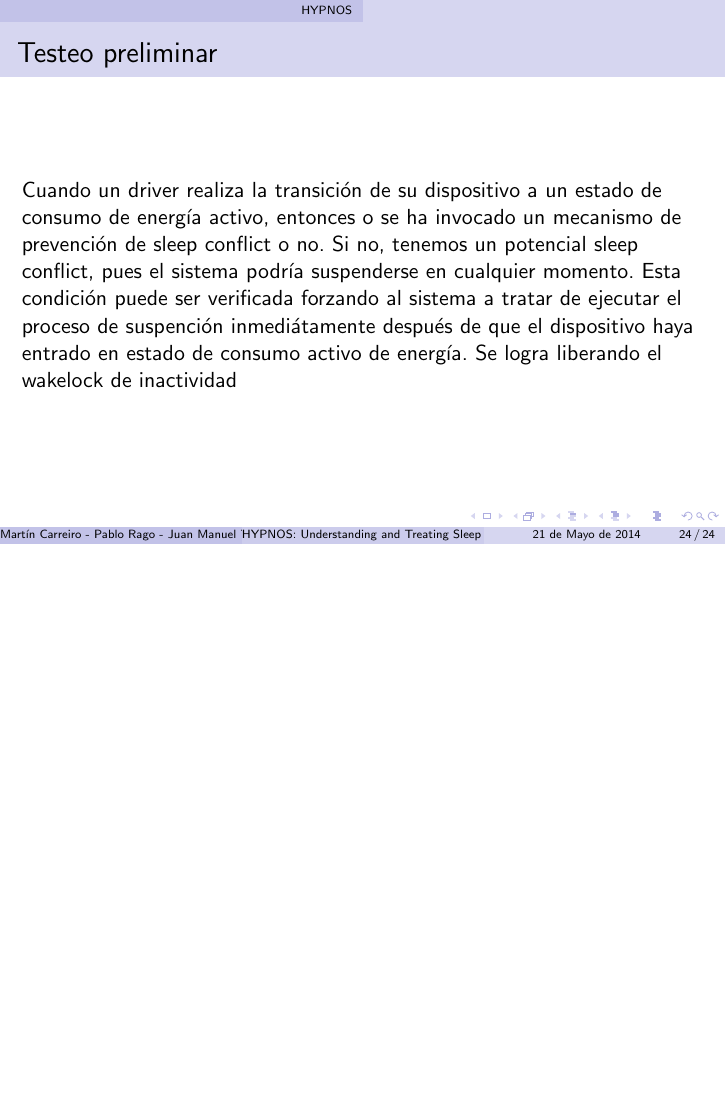
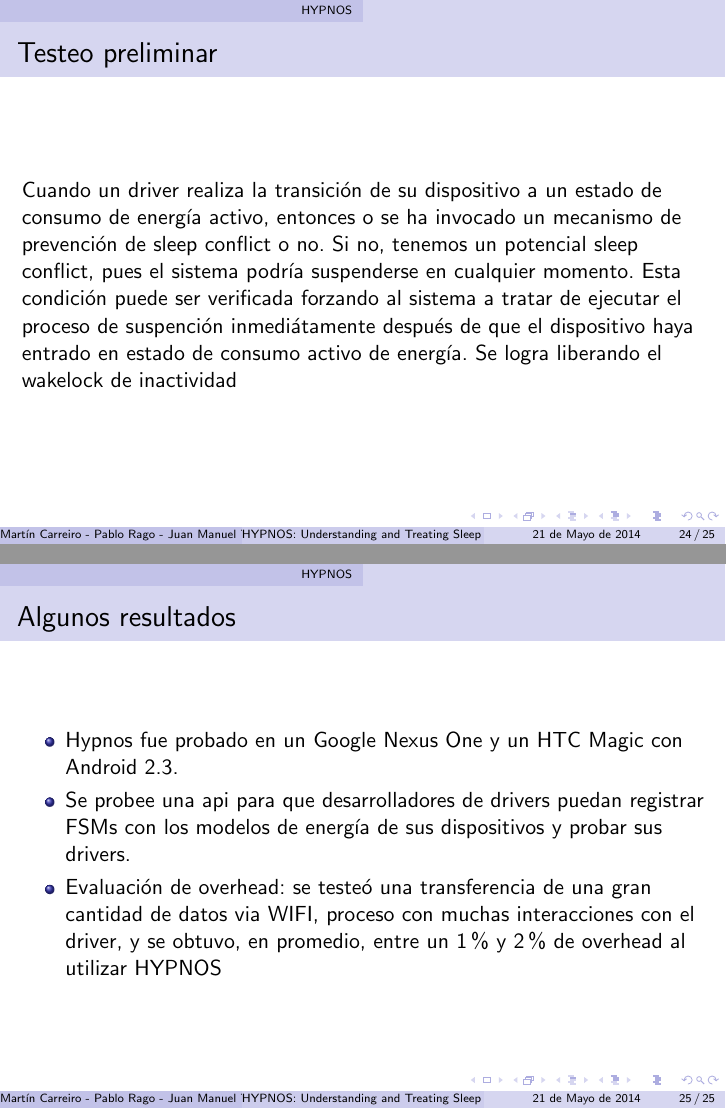
Before and after one commit to jmtast/computacion-movil, LaTeX slides (papers/presentacion/hypnos/hypnos.tex): page 28 of 28 before the commit and pages 28 and 29 of 29 after it, the two joined at a grey line, the shorter picture padded with empty space. Compiled offline with pdfLaTeX.

Commit message:
one last frame

```diff
--- a/papers/presentacion/hypnos/hypnos.tex
+++ b/papers/presentacion/hypnos/hypnos.tex
@@ -265,4 +265,13 @@
     Cuando un driver realiza la transición de su dispositivo a un estado de consumo de energía activo, entonces o se ha invocado un mecanismo de prevención de sleep conflict o no. Si no, tenemos un potencial sleep conflict, pues el sistema podría suspenderse en cualquier momento. Esta condición puede ser verificada forzando al sistema a tratar de ejecutar el proceso de suspención inmediátamente después de que el dispositivo haya entrado en estado de consumo activo de energía. Se logra liberando el wakelock de inactividad
 }
 
+\frame{
+    \frametitle{Algunos resultados}
+    \begin{itemize}
+    \item Hypnos fue probado en un Google Nexus One y un HTC Magic con Android 2.3.
+    \item Se probee una api para que desarrolladores de drivers puedan registrar FSMs con los modelos de energía de sus dispositivos y probar sus drivers.
+    \item Evaluación de overhead: se testeó una transferencia de una gran cantidad de datos via WIFI, proceso con muchas interacciones con el driver, y se obtuvo, en promedio, entre un 1\% y 2\% de overhead al utilizar HYPNOS
+    \end{itemize}
+}
+
 \end{document}
```
